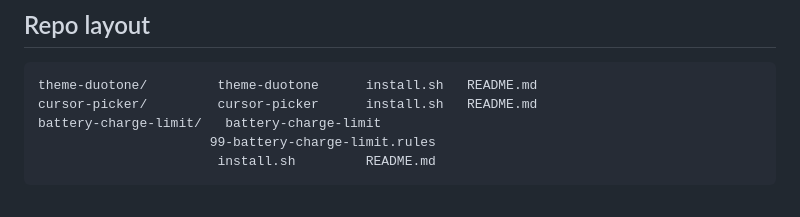
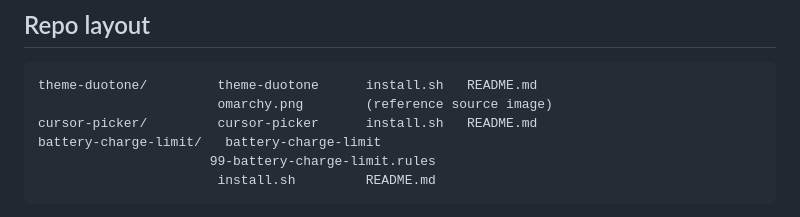
Before and after one commit to jns-oop/omarchy-tools, a Markdown page: README.md, the part around the change. Rendered like a GitHub page.

````diff
--- a/README.md
+++ b/README.md
@@ -48,6 +48,7 @@ same three lines in `bind = SUPER ALT, D, exec, omarchy-launch-tui ...` form.
 
 ```
 theme-duotone/         theme-duotone      install.sh   README.md
+                       omarchy.png        (reference source image)
 cursor-picker/         cursor-picker      install.sh   README.md
 battery-charge-limit/   battery-charge-limit
                       99-battery-charge-limit.rules
````
Also changed, not shown: theme-duotone/README.md (+16 -0 lines), theme-duotone/omarchy.png (added).
